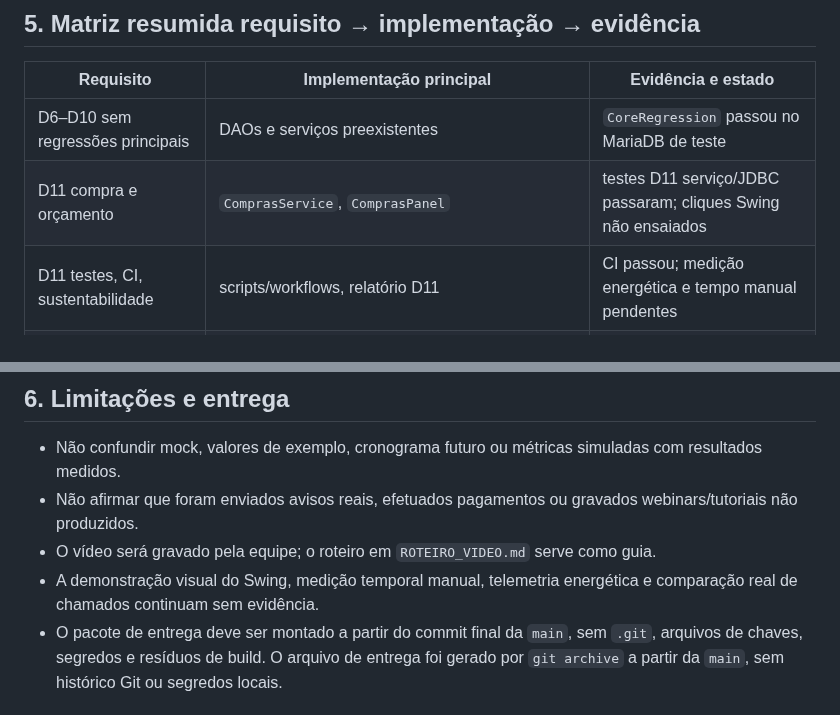
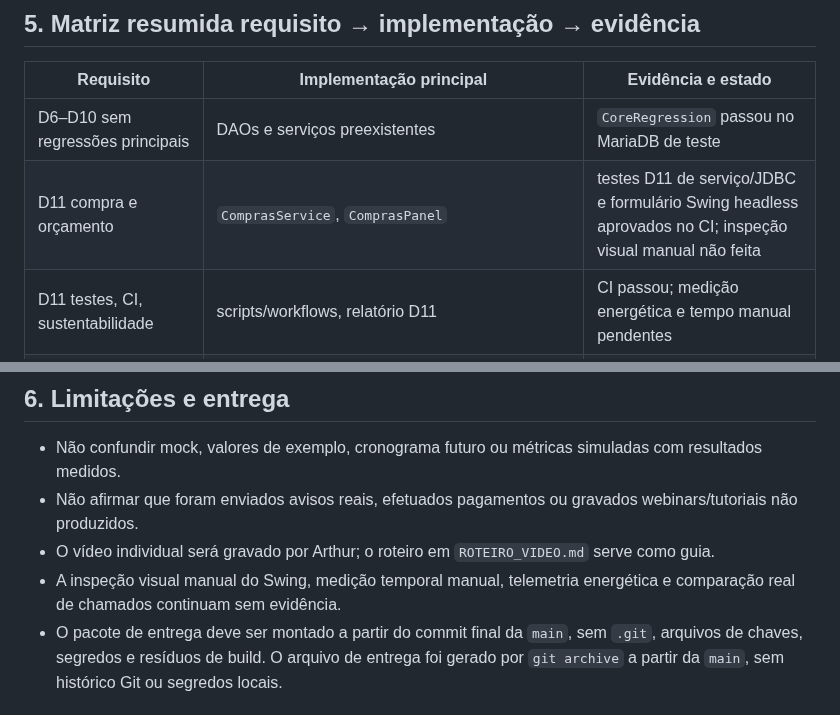
Before and after one commit to athr-ocean/autobotz-motors, a Markdown page: RELATORIO_GERAL_RODADA2.md, 2 parts joined by grey strips. Drawn GitHub-style.

Commit message:
docs: concilia evidências finais e remove status desatualizados

```diff
--- a/RELATORIO_GERAL_RODADA2.md
+++ b/RELATORIO_GERAL_RODADA2.md
@@ -60,7 +60,7 @@ As verificações acima não equivalem à certificação de produção. A interf
 | Requisito | Implementação principal | Evidência e estado |
 |---|---|---|
 | D6–D10 sem regressões principais | DAOs e serviços preexistentes | `CoreRegression` passou no MariaDB de teste |
-| D11 compra e orçamento | `ComprasService`, `ComprasPanel` | testes D11 serviço/JDBC passaram; cliques Swing não ensaiados |
+| D11 compra e orçamento | `ComprasService`, `ComprasPanel` | testes D11 de serviço/JDBC e formulário Swing headless aprovados no CI; inspeção visual manual não feita |
 | D11 testes, CI, sustentabilidade | scripts/workflows, relatório D11 | CI passou; medição energética e tempo manual pendentes |
 | D12 planos, assinatura, transações e simulador Swing | `AssinaturaDAO`, `AssinaturaService`, `SimuladorPlanosPanel` | testes de serviço/JDBC anteriores e novo teste headless; projeções simuladas |
 | D13 contratos, hash-chain e PoC | `ContratoService`, `LedgerContratoDAO` | testes offline/JDBC passaram; API e pagamento simulados |
@@ -73,8 +73,8 @@ As verificações acima não equivalem à certificação de produção. A interf
 
 - Não confundir mock, valores de exemplo, cronograma futuro ou métricas simuladas com resultados medidos.
 - Não afirmar que foram enviados avisos reais, efetuados pagamentos ou gravados webinars/tutoriais não produzidos.
-- O vídeo será gravado pela equipe; o roteiro em `ROTEIRO_VIDEO.md` serve como guia.
-- A demonstração visual do Swing, medição temporal manual, telemetria energética e comparação real de chamados continuam sem evidência.
+- O vídeo individual será gravado por Arthur; o roteiro em `ROTEIRO_VIDEO.md` serve como guia.
+- A inspeção visual manual do Swing, medição temporal manual, telemetria energética e comparação real de chamados continuam sem evidência.
 - O pacote de entrega deve ser montado a partir do commit final da `main`, sem `.git`, arquivos de chaves, segredos e resíduos de build. O arquivo de entrega foi gerado por `git archive` a partir da `main`, sem histórico Git ou segredos locais.
 
 ## 7. Complemento de aceite documental e de interface (29/10/2026)
```
